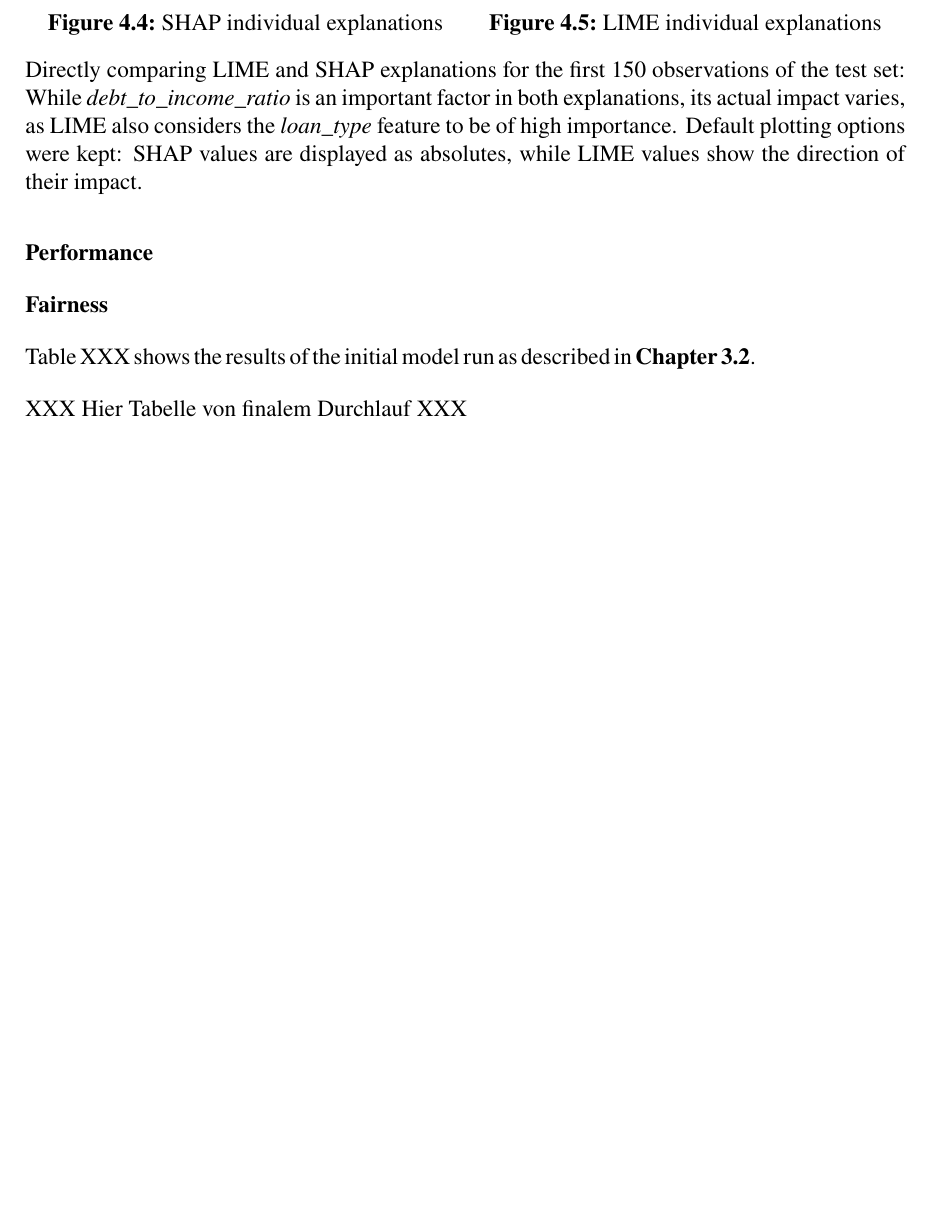
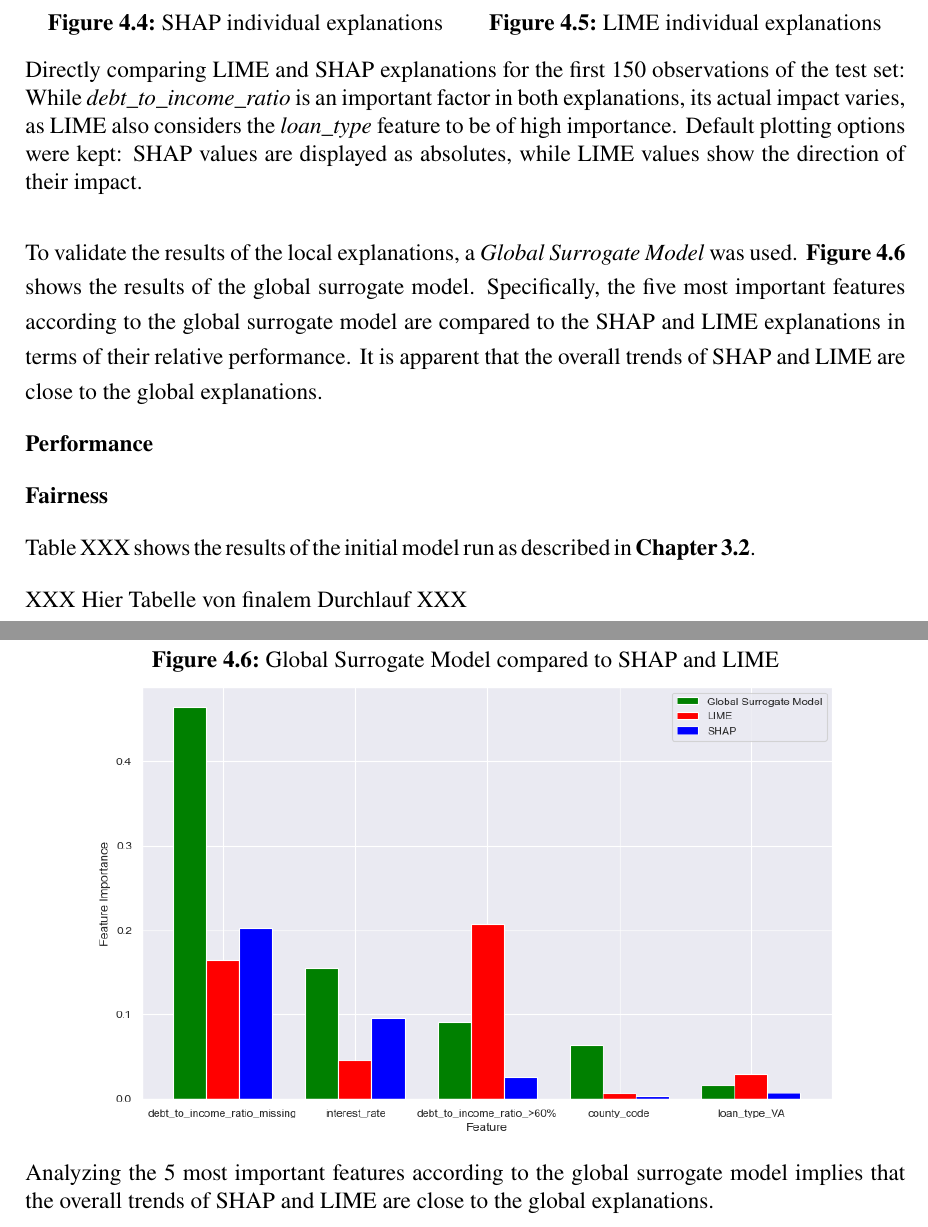
Before and after one commit to HaukeSchwarz/Thesis, a LaTeX thesis (thesis/thesis.tex, which reads thesis/chapters/main/XX_Results.tex): part of page 34 of 39 before the commit and two parts of pages 34 and 35 of 40 after it, the two joined at a grey line, cut so that both start at the same text, the shorter picture padded with empty space. Compiled offline with pdfLaTeX.

Commit message:
added comparison of SHAP and LIME to global surrogate model

```diff
--- a/thesis/chapters/main/XX_Results.tex
+++ b/thesis/chapters/main/XX_Results.tex
@@ -115,7 +112,16 @@ None of the algorithms consider the protected attributes to be of high direct im
 While the overall trends are similar with both algorithms, the actual impact of the features varies significantly. While this is not a direct threat to the quality of the results of this thesis, it is a reminder that explainability algorithms need to be analyzed carefully.
 This ties with the findings of Krishna et al. \parencite{Krishna2022}, who emphasize the importance of understanding the underlying assumptions of explainability algorithms and the need for a more comprehensive evaluation of their results.
 
-% Also include results surrogate model
+To validate the results of the local explanations, a \textit{Global Surrogate Model} was used. \textbf{Figure \ref{fig:Global_Surrogate}} shows the results of the global surrogate model. Specifically, the five most important features according to the global surrogate model are compared to the SHAP and LIME explanations in terms of their relative performance.
+It is apparent that the overall trends of SHAP and LIME are close to the global explanations.
+
+\begin{figure}[h]
+    \centering
+    \caption{Global Surrogate Model compared to SHAP and LIME}
+    \includegraphics[width=0.85\textwidth]{images/CHXX_UPDATE_Surrogate_SHAP_LIME_combined.png}
+    \caption*{Analyzing the 5 most important features according to the global surrogate model implies that the overall trends of SHAP and LIME are close to the global explanations.}
+    \label{fig:Global_Surrogate}
+\end{figure}
 
 \textbf{Performance}
 
```
Also changed, not shown: thesis/images/CHXX_UPDATE_Surrogate_SHAP_LIME_combined.png (added), thesis/chapters/main/XX_Results.tex (3 more changed lines), 6 other files.
